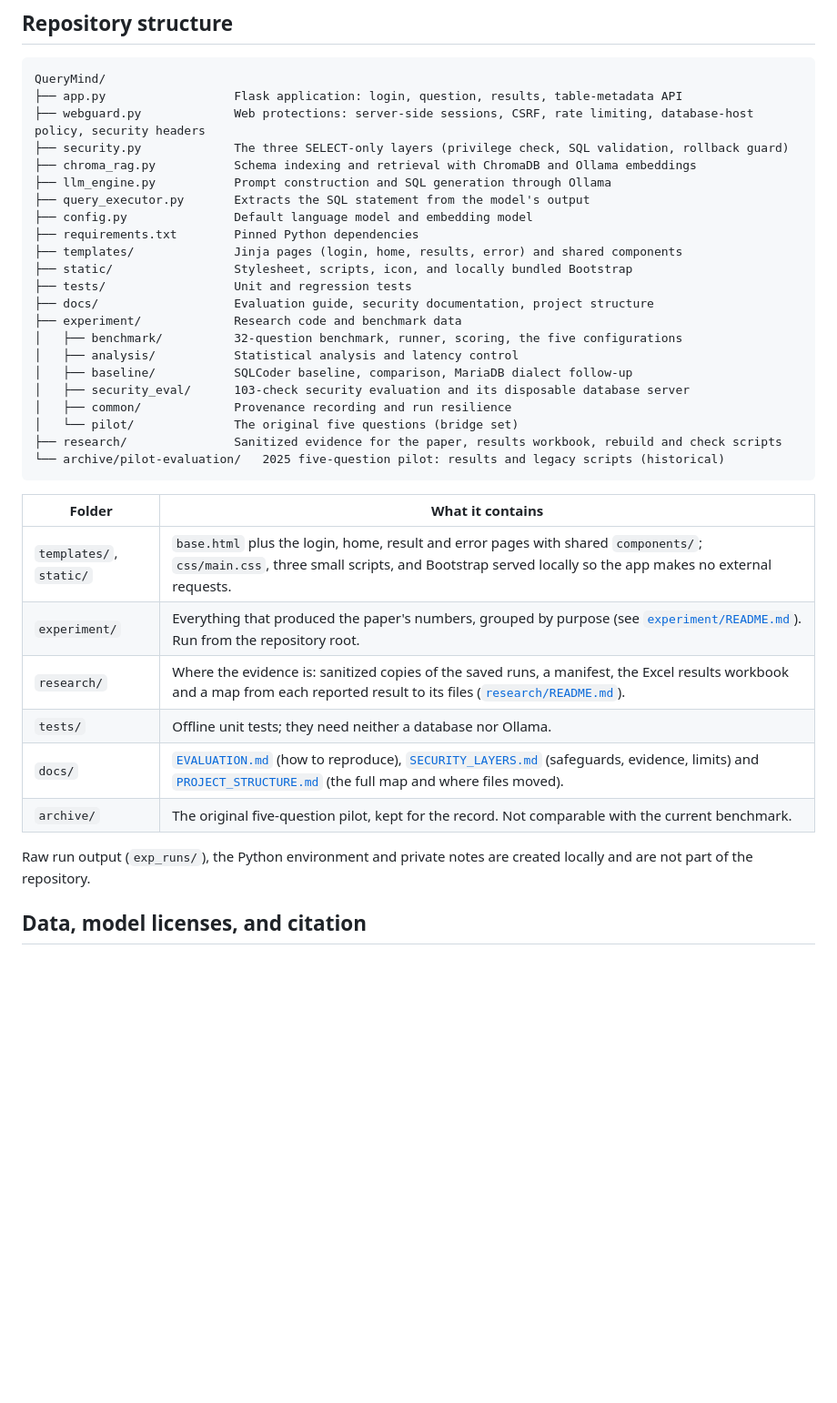
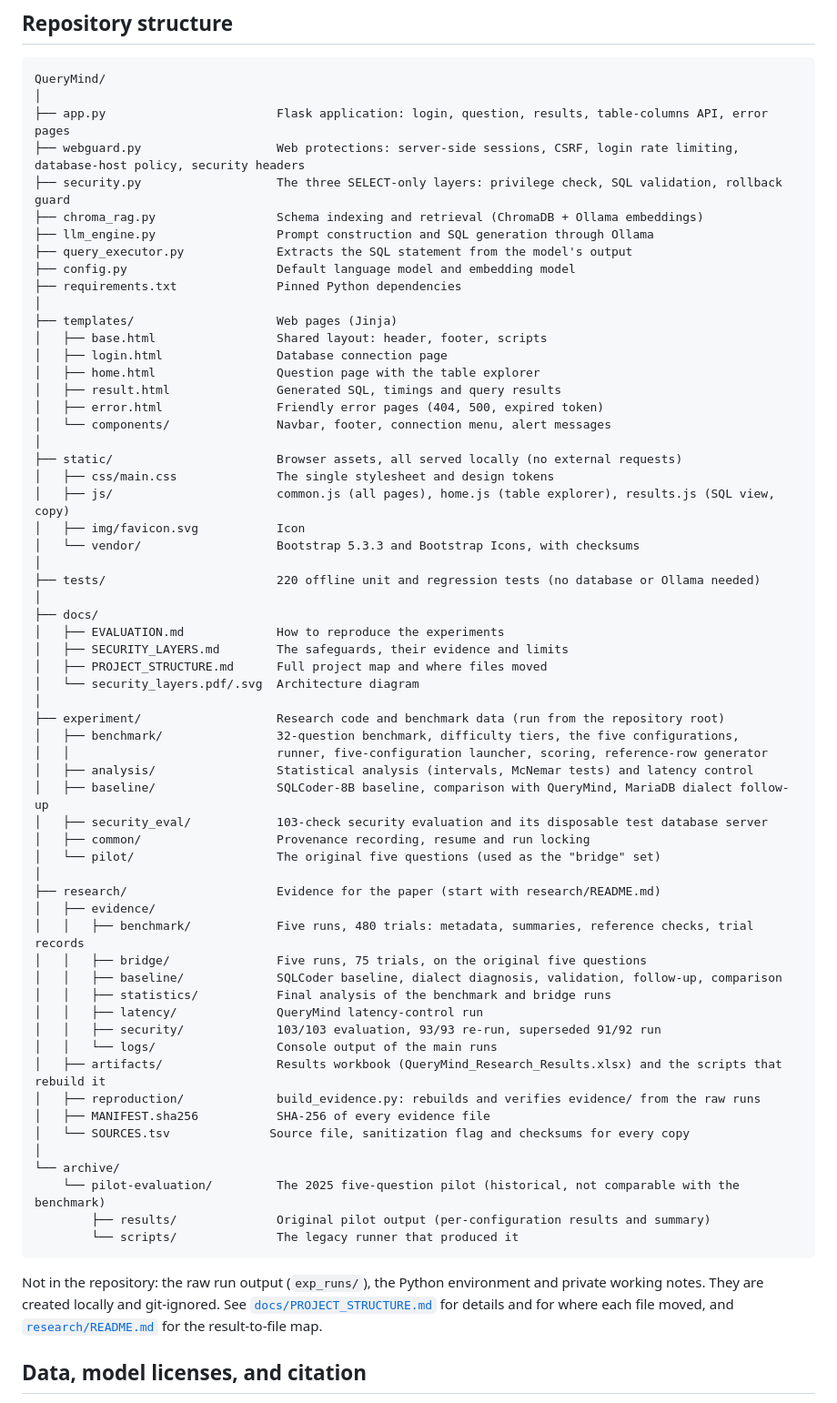
Before and after one commit to malmaraghi/QueryMind, a Markdown page: README.md, the part around the change. Shown at 91% size. GitHub-like rendering; blank space fills up the shorter version.

Commit message:
docs: replace the README structure table with a full folder tree

````diff
--- a/README.md
+++ b/README.md
@@ -183,39 +183,68 @@ See **[Security architecture and limitations](docs/SECURITY_LAYERS.md)** for tec
 
 ```text
 QueryMind/
-├── app.py                  Flask application: login, question, results, table-metadata API
-├── webguard.py             Web protections: server-side sessions, CSRF, rate limiting, database-host policy, security headers
-├── security.py             The three SELECT-only layers (privilege check, SQL validation, rollback guard)
-├── chroma_rag.py           Schema indexing and retrieval with ChromaDB and Ollama embeddings
-├── llm_engine.py           Prompt construction and SQL generation through Ollama
-├── query_executor.py       Extracts the SQL statement from the model's output
-├── config.py               Default language model and embedding model
-├── requirements.txt        Pinned Python dependencies
-├── templates/              Jinja pages (login, home, results, error) and shared components
-├── static/                 Stylesheet, scripts, icon, and locally bundled Bootstrap
-├── tests/                  Unit and regression tests
-├── docs/                   Evaluation guide, security documentation, project structure
-├── experiment/             Research code and benchmark data
-│   ├── benchmark/          32-question benchmark, runner, scoring, the five configurations
-│   ├── analysis/           Statistical analysis and latency control
-│   ├── baseline/           SQLCoder baseline, comparison, MariaDB dialect follow-up
-│   ├── security_eval/      103-check security evaluation and its disposable database server
-│   ├── common/             Provenance recording and run resilience
-│   └── pilot/              The original five questions (bridge set)
-├── research/               Sanitized evidence for the paper, results workbook, rebuild and check scripts
-└── archive/pilot-evaluation/   2025 five-question pilot: results and legacy scripts (historical)
+│
+├── app.py                        Flask application: login, question, results, table-columns API, error pages
+├── webguard.py                   Web protections: server-side sessions, CSRF, login rate limiting, database-host policy, security headers
+├── security.py                   The three SELECT-only layers: privilege check, SQL validation, rollback guard
+├── chroma_rag.py                 Schema indexing and retrieval (ChromaDB + Ollama embeddings)
+├── llm_engine.py                 Prompt construction and SQL generation through Ollama
+├── query_executor.py             Extracts the SQL statement from the model's output
+├── config.py                     Default language model and embedding model
+├── requirements.txt              Pinned Python dependencies
+│
+├── templates/                    Web pages (Jinja)
+│   ├── base.html                 Shared layout: header, footer, scripts
+│   ├── login.html                Database connection page
+│   ├── home.html                 Question page with the table explorer
+│   ├── result.html               Generated SQL, timings and query results
+│   ├── error.html                Friendly error pages (404, 500, expired token)
+│   └── components/               Navbar, footer, connection menu, alert messages
+│
+├── static/                       Browser assets, all served locally (no external requests)
+│   ├── css/main.css              The single stylesheet and design tokens
+│   ├── js/                       common.js (all pages), home.js (table explorer), results.js (SQL view, copy)
+│   ├── img/favicon.svg           Icon
+│   └── vendor/                   Bootstrap 5.3.3 and Bootstrap Icons, with checksums
+│
+├── tests/                        220 offline unit and regression tests (no database or Ollama needed)
+│
+├── docs/
+│   ├── EVALUATION.md             How to reproduce the experiments
+│   ├── SECURITY_LAYERS.md        The safeguards, their evidence and limits
+│   ├── PROJECT_STRUCTURE.md      Full project map and where files moved
+│   └── security_layers.pdf/.svg  Architecture diagram
+│
+├── experiment/                   Research code and benchmark data (run from the repository root)
+│   ├── benchmark/                32-question benchmark, difficulty tiers, the five configurations,
+│   │                             runner, five-configuration launcher, scoring, reference-row generator
+│   ├── analysis/                 Statistical analysis (intervals, McNemar tests) and latency control
+│   ├── baseline/                 SQLCoder-8B baseline, comparison with QueryMind, MariaDB dialect follow-up
+│   ├── security_eval/            103-check security evaluation and its disposable test database server
+│   ├── common/                   Provenance recording, resume and run locking
+│   └── pilot/                    The original five questions (used as the "bridge" set)
+│
+├── research/                     Evidence for the paper (start with research/README.md)
+│   ├── evidence/
+│   │   ├── benchmark/            Five runs, 480 trials: metadata, summaries, reference checks, trial records
+│   │   ├── bridge/               Five runs, 75 trials, on the original five questions
+│   │   ├── baseline/             SQLCoder baseline, dialect diagnosis, validation, follow-up, comparison
+│   │   ├── statistics/           Final analysis of the benchmark and bridge runs
+│   │   ├── latency/              QueryMind latency-control run
+│   │   ├── security/             103/103 evaluation, 93/93 re-run, superseded 91/92 run
+│   │   └── logs/                 Console output of the main runs
+│   ├── artifacts/                Results workbook (QueryMind_Research_Results.xlsx) and the scripts that rebuild it
+│   ├── reproduction/             build_evidence.py: rebuilds and verifies evidence/ from the raw runs
+│   ├── MANIFEST.sha256           SHA-256 of every evidence file
+│   └── SOURCES.tsv              Source file, sanitization flag and checksums for every copy
+│
+└── archive/
+    └── pilot-evaluation/         The 2025 five-question pilot (historical, not comparable with the benchmark)
+        ├── results/              Original pilot output (per-configuration results and summary)
+        └── scripts/              The legacy runner that produced it
 ```
 
-| Folder | What it contains |
-|---|---|
-| `templates/`, `static/` | `base.html` plus the login, home, result and error pages with shared `components/`; `css/main.css`, three small scripts, and Bootstrap served locally so the app makes no external requests. |
-| `experiment/` | Everything that produced the paper's numbers, grouped by purpose (see [`experiment/README.md`](experiment/README.md)). Run from the repository root. |
-| `research/` | Where the evidence is: sanitized copies of the saved runs, a manifest, the Excel results workbook and a map from each reported result to its files ([`research/README.md`](research/README.md)). |
-| `tests/` | Offline unit tests; they need neither a database nor Ollama. |
-| `docs/` | [`EVALUATION.md`](docs/EVALUATION.md) (how to reproduce), [`SECURITY_LAYERS.md`](docs/SECURITY_LAYERS.md) (safeguards, evidence, limits) and [`PROJECT_STRUCTURE.md`](docs/PROJECT_STRUCTURE.md) (the full map and where files moved). |
-| `archive/` | The original five-question pilot, kept for the record. Not comparable with the current benchmark. |
-
-Raw run output (`exp_runs/`), the Python environment and private notes are created locally and are not part of the repository.
+Not in the repository: the raw run output (`exp_runs/`), the Python environment and private working notes. They are created locally and git-ignored. See [`docs/PROJECT_STRUCTURE.md`](docs/PROJECT_STRUCTURE.md) for details and for where each file moved, and [`research/README.md`](research/README.md) for the result-to-file map.
 
 ## Data, model licenses, and citation
 
````
